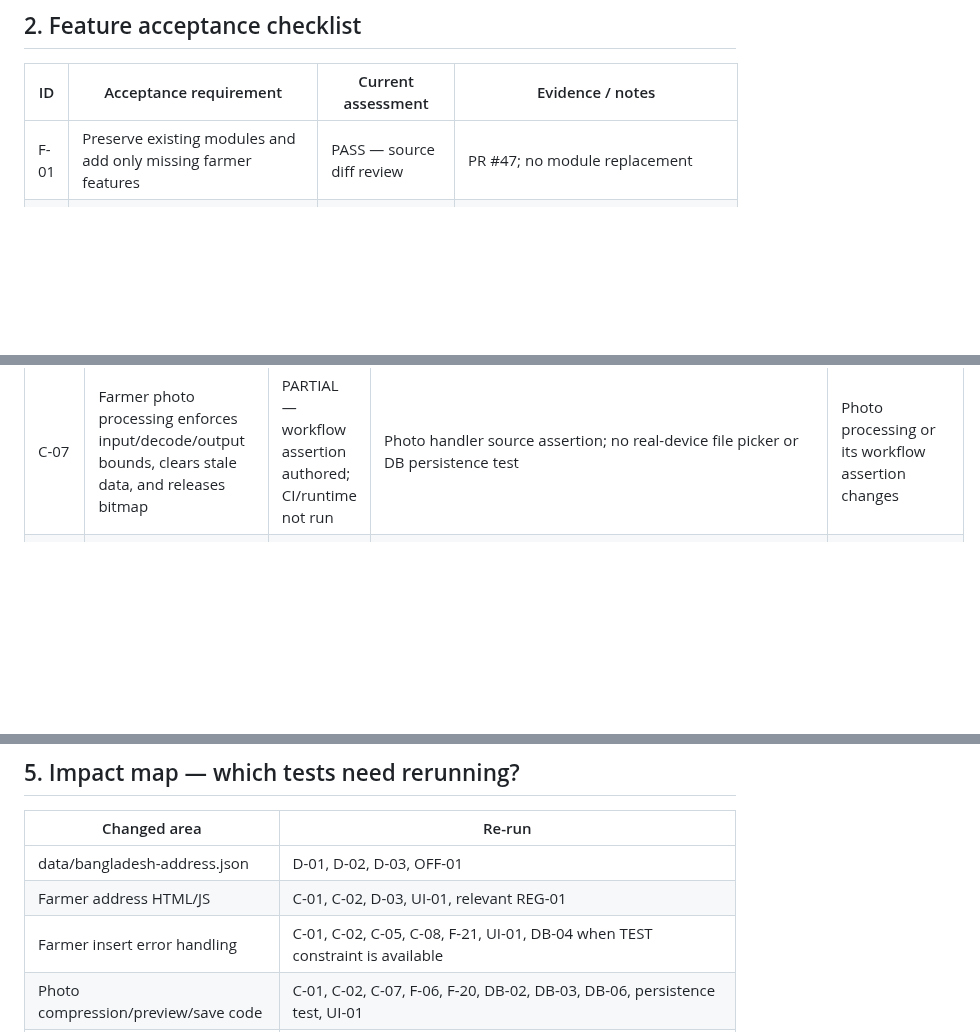
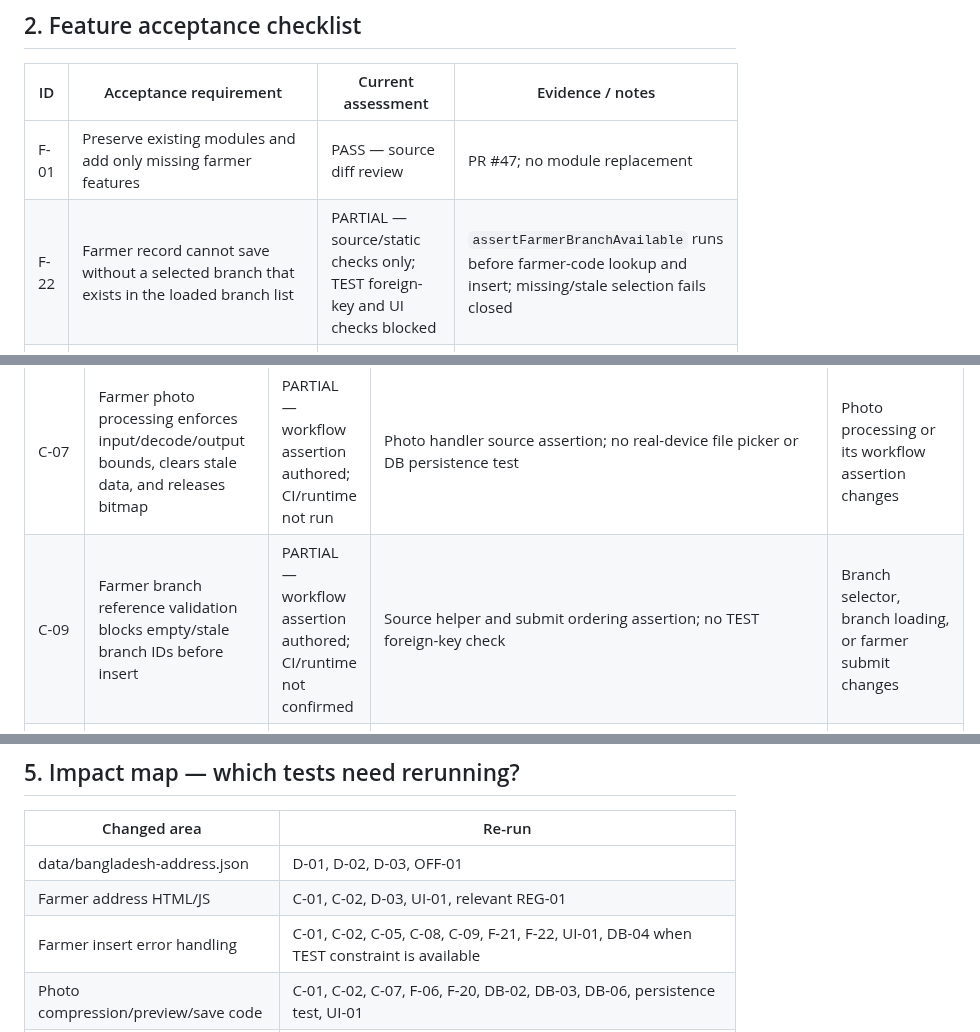
Before and after one commit to jui603295-sudo/muhaimin-dairy, a Markdown page: docs/FARMER_MODULE_DEVELOPMENT_CHECKLIST.md, 3 parts joined by grey strips. Drawn GitHub-style; blank space fills up the shorter version.

Commit message:
Track farmer branch reference validation checks

```diff
--- a/docs/FARMER_MODULE_DEVELOPMENT_CHECKLIST.md
+++ b/docs/FARMER_MODULE_DEVELOPMENT_CHECKLIST.md
@@ -22,6 +22,7 @@
 | ID | Acceptance requirement | Current assessment | Evidence / notes |
 |---|---|---|---|
 | F-01 | Preserve existing modules and add only missing farmer features | PASS — source diff review | PR #47; no module replacement |
+| F-22 | Farmer record cannot save without a selected branch that exists in the loaded branch list | PARTIAL — source/static checks only; TEST foreign-key and UI checks blocked | `assertFarmerBranchAvailable` runs before farmer-code lookup and insert; missing/stale selection fails closed | Branch loading/selection or farmer submit changes |
 | F-21 | Bangladesh mobile numbers accept Bangla/English digits and common local/international formats, then store normalized local form | PARTIAL — source/static checks only; no device or TEST insert/readback | `normalizeFarmerMobile`; no duplicate-number rejection | Browser/mobile and TEST persistence tests become available |
 | F-02 | Bangladesh address cascade: division → district → upazila → union/pourashava | PASS — source/data structural review | data/bangladesh-address.json; dependent selectors in index.html |
 | F-03 | Dataset covers all divisions and expected hierarchy counts | PASS — data audit | 8 divisions, 64 districts, 495 upazilas, 4,540 unions, 328 pourashavas |
@@ -54,6 +55,7 @@
 | C-05 | Farmer insert handles PostgreSQL unique-violation code 23505 with a localized no-save message | PARTIAL — source and workflow assertion authored; CI not run | New branch source check; no TEST constraint or concurrent insert test | Farmer insert/error handling or its CI assertion changes |
 | C-06 | GPS recapture clears stale coordinates and validates latitude, longitude, accuracy, and timestamp | PARTIAL — workflow assertion authored; CI/runtime not yet run | Farmer GPS handler source assertion; no real browser GPS permission/device test | GPS capture handler or its workflow assertion changes |
 | C-07 | Farmer photo processing enforces input/decode/output bounds, clears stale data, and releases bitmap | PARTIAL — workflow assertion authored; CI/runtime not run | Photo handler source assertion; no real-device file picker or DB persistence test | Photo processing or its workflow assertion changes |
+| C-09 | Farmer branch reference validation blocks empty/stale branch IDs before insert | PARTIAL — workflow assertion authored; CI/runtime not confirmed | Source helper and submit ordering assertion; no TEST foreign-key check | Branch selector, branch loading, or farmer submit changes |
 | C-08 | Farmer mobile normalization accepts supported formats, rejects invalid prefixes/length, and does not enforce uniqueness | PARTIAL — workflow assertion authored; CI not run | Source helper and submit wiring assertion; no runtime/DB persistence evidence | Farmer mobile helper or submit workflow changes |
 | D-01 | Address JSON parses and hierarchy counts match | PASS | PR #47 CI validation | Address JSON changes |
 | D-02 | Thakurgaon Sadar sample hierarchy exists | PASS | Data audit recorded in PR #47 development evidence | Address JSON changes |
@@ -87,7 +89,7 @@ Do these once, in order, and record evidence in this file:
 |---|---|
 | data/bangladesh-address.json | D-01, D-02, D-03, OFF-01 |
 | Farmer address HTML/JS | C-01, C-02, D-03, UI-01, relevant REG-01 |
-| Farmer insert error handling | C-01, C-02, C-05, C-08, F-21, UI-01, DB-04 when TEST constraint is available |
+| Farmer insert error handling | C-01, C-02, C-05, C-08, C-09, F-21, F-22, UI-01, DB-04 when TEST constraint is available |
 | Photo compression/preview/save code | C-01, C-02, C-07, F-06, F-20, DB-02, DB-03, DB-06, persistence test, UI-01 |
 | GPS capture or serialization | C-01, C-02, C-06, F-07, F-08, F-19, DB-02, persistence test, UI-01 |
 | Registration timestamp code/migration | C-01, C-02, DB-01, DB-02, persistence test |
```
